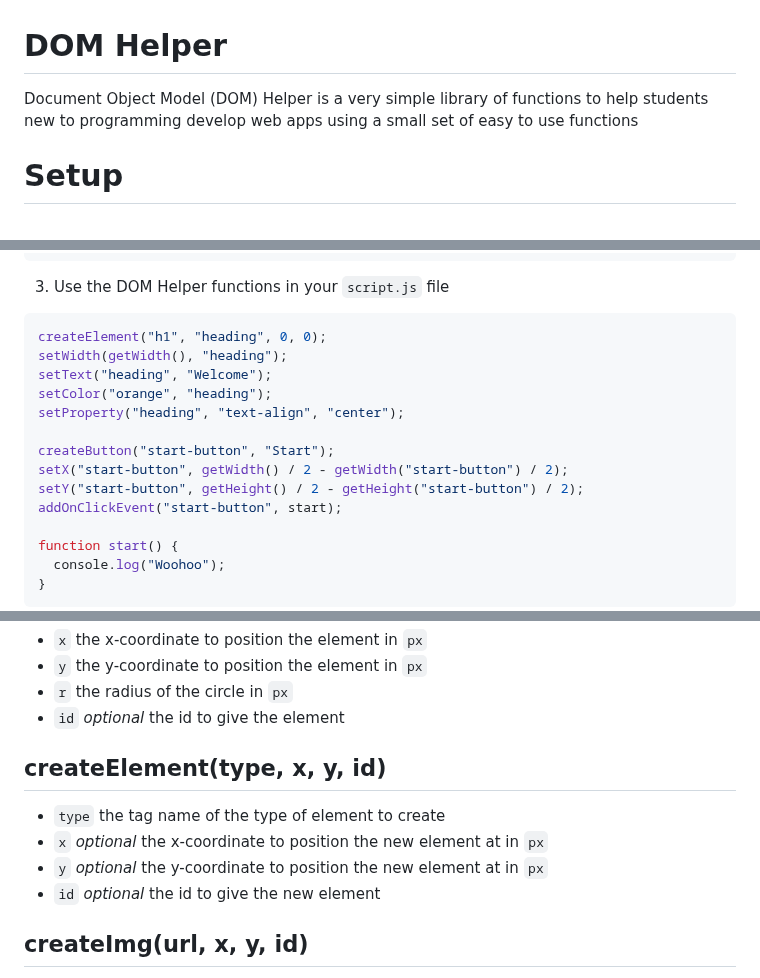
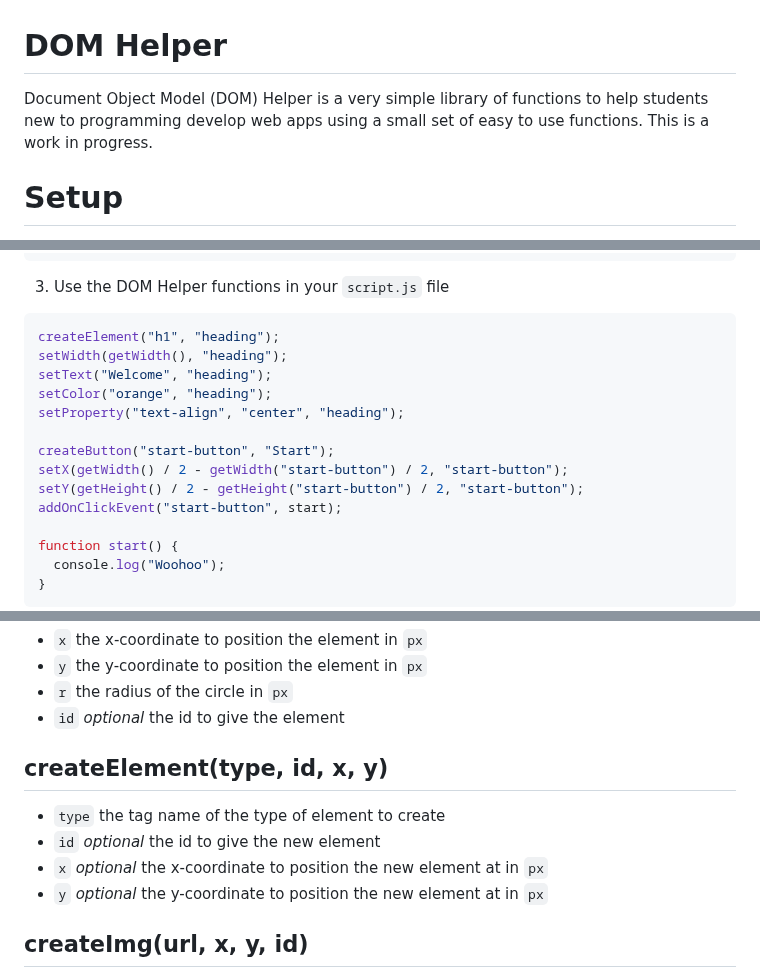
Before and after one commit to nadamspueblo/domhelper, a Markdown page: README.md, 3 parts joined by grey strips. Drawn GitHub-style.

````diff
--- a/README.md
+++ b/README.md
@@ -1,5 +1,5 @@
 # DOM Helper
-Document Object Model (DOM) Helper is a very simple library of functions to help students new to programming develop web apps using a small set of easy to use functions
+Document Object Model (DOM) Helper is a very simple library of functions to help students new to programming develop web apps using a small set of easy to use functions. This is a work in progress.
 
 # Setup
 1. Create a basic html document with a ```<body>``` element.
@@ -21,15 +21,15 @@ Document Object Model (DOM) Helper is a very simple library of functions to help
 ```
 3. Use the DOM Helper functions in your ```script.js``` file
 ```javascript
-createElement("h1", "heading", 0, 0);
+createElement("h1", "heading");
 setWidth(getWidth(), "heading");
-setText("heading", "Welcome");
+setText("Welcome", "heading");
 setColor("orange", "heading");
-setProperty("heading", "text-align", "center");
+setProperty("text-align", "center", "heading");
 
 createButton("start-button", "Start");
-setX("start-button", getWidth() / 2 - getWidth("start-button") / 2);
-setY("start-button", getHeight() / 2 - getHeight("start-button") / 2);
+setX(getWidth() / 2 - getWidth("start-button") / 2, "start-button");
+setY(getHeight() / 2 - getHeight("start-button") / 2, "start-button");
 addOnClickEvent("start-button", start);
 
 function start() {
@@ -53,11 +53,11 @@ Creates a circle with the specified properties
 - ```r``` the radius of the circle in ```px```
 - ```id``` *optional* the id to give the element
 
-## createElement(type, x, y, id)
+## createElement(type, id, x, y)
 - ```type``` the tag name of the type of element to create
+- ```id``` *optional* the id to give the new element
 - ```x``` *optional* the x-coordinate to position the new element at in ```px```
 - ```y``` *optional* the y-coordinate to position the new element at in ```px```
-- ```id``` *optional* the id to give the new element
 
 ## createImg(url, x, y, id)
 - ```url``` the file path or web address for the image
````
